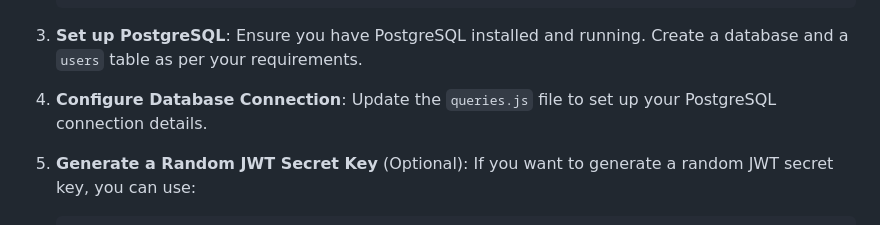
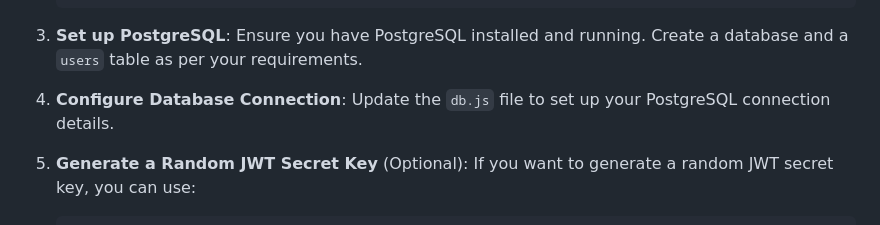
Before and after one commit to JawherKl/node-api-postgres, a Markdown page: README.md, the part around the change. GitHub-like rendering.

```diff
--- a/README.md
+++ b/README.md
@@ -33,7 +33,7 @@ This is a simple RESTful API built with Node.js and Express, designed to interac
    Ensure you have PostgreSQL installed and running. Create a database and a `users` table as per your requirements.
 
 4. **Configure Database Connection**:
-   Update the `queries.js` file to set up your PostgreSQL connection details.
+   Update the `db.js` file to set up your PostgreSQL connection details.
 
 5. **Generate a Random JWT Secret Key** (Optional):
    If you want to generate a random JWT secret key, you can use:
```
